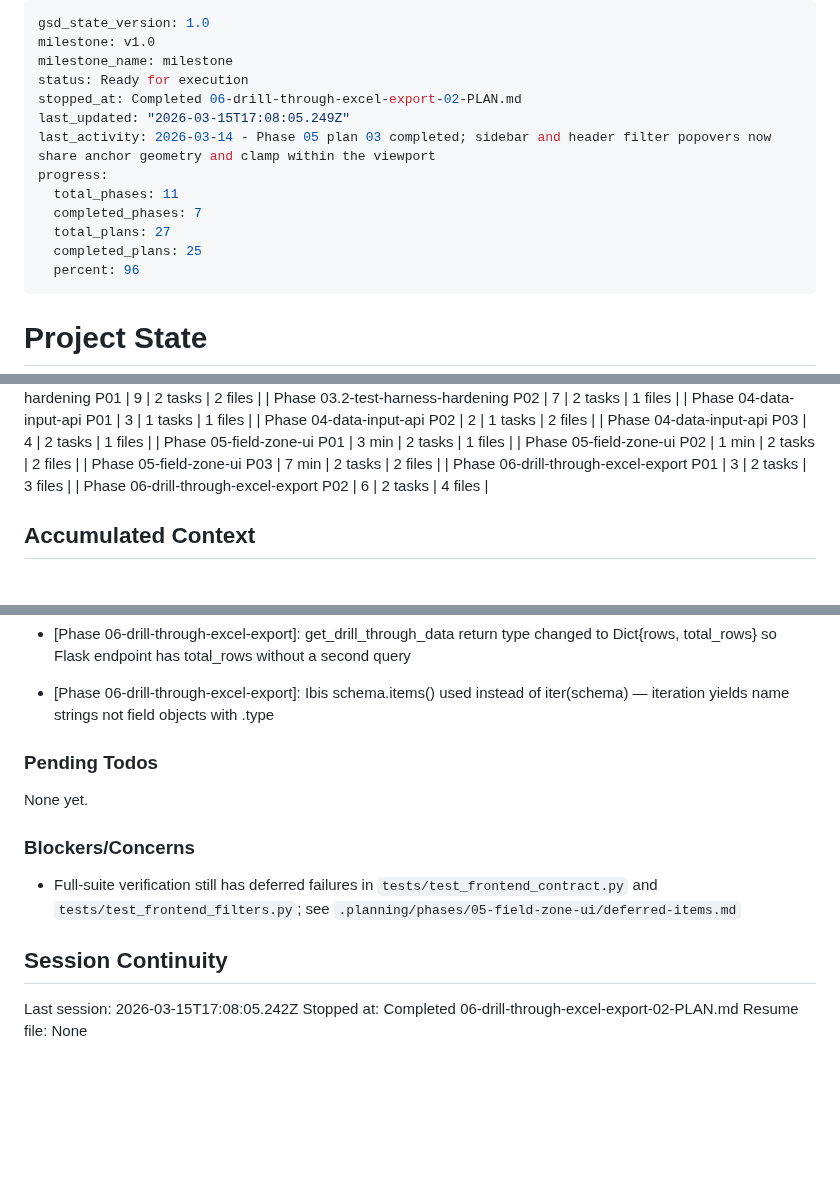
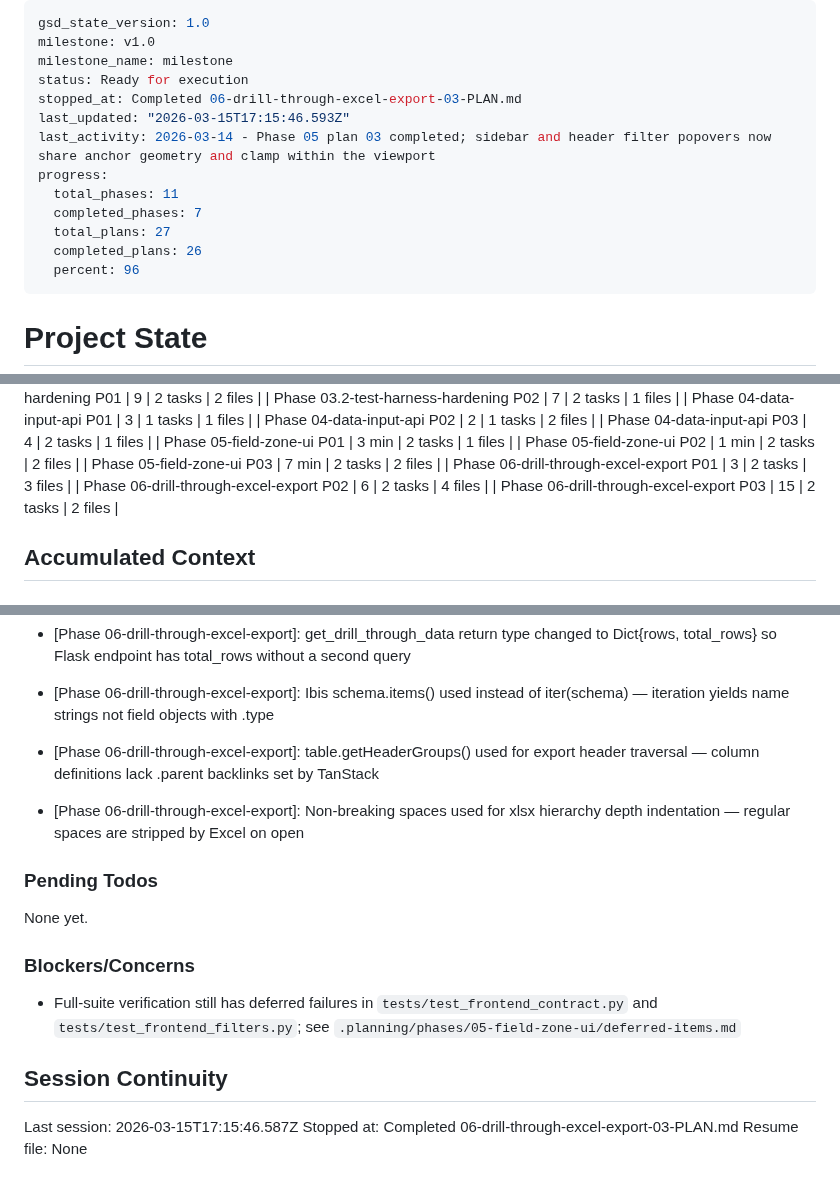
Before and after one commit to Ramzy22/pivot_engine, a Markdown page: .planning/STATE.md, 3 parts joined by grey strips. Drawn GitHub-style; blank space fills up the shorter version.

Commit message:
docs(06-03): complete excel export quality fix plan
Co-Authored-By: Claude Sonnet 4.6 <noreply@anthropic.com>

```diff
--- a/.planning/STATE.md
+++ b/.planning/STATE.md
@@ -3,14 +3,14 @@ gsd_state_version: 1.0
 milestone: v1.0
 milestone_name: milestone
 status: Ready for execution
-stopped_at: Completed 06-drill-through-excel-export-02-PLAN.md
-last_updated: "2026-03-15T17:08:05.249Z"
+stopped_at: Completed 06-drill-through-excel-export-03-PLAN.md
+last_updated: "2026-03-15T17:15:46.593Z"
 last_activity: 2026-03-14 - Phase 05 plan 03 completed; sidebar and header filter popovers now share anchor geometry and clamp within the viewport
 progress:
   total_phases: 11
   completed_phases: 7
   total_plans: 27
-  completed_plans: 25
+  completed_plans: 26
   percent: 96
 ---
 
@@ -76,6 +76,7 @@ Progress: [██████████] 96%
 | Phase 05-field-zone-ui P03 | 7 min | 2 tasks | 2 files |
 | Phase 06-drill-through-excel-export P01 | 3 | 2 tasks | 3 files |
 | Phase 06-drill-through-excel-export P02 | 6 | 2 tasks | 4 files |
+| Phase 06-drill-through-excel-export P03 | 15 | 2 tasks | 2 files |
 
 ## Accumulated Context
 
@@ -133,6 +134,8 @@ Recent decisions affecting current work:
 - [Phase 06-drill-through-excel-export]: Sort test uses pytest.skip() not xfail so Plan 02 sort extension is clearly visible as future work
 - [Phase 06-drill-through-excel-export]: get_drill_through_data return type changed to Dict{rows, total_rows} so Flask endpoint has total_rows without a second query
 - [Phase 06-drill-through-excel-export]: Ibis schema.items() used instead of iter(schema) — iteration yields name strings not field objects with .type
+- [Phase 06-drill-through-excel-export]: table.getHeaderGroups() used for export header traversal — column definitions lack .parent backlinks set by TanStack
+- [Phase 06-drill-through-excel-export]: Non-breaking spaces used for xlsx hierarchy depth indentation — regular spaces are stripped by Excel on open
 
 ### Pending Todos
 
@@ -144,6 +147,6 @@ None yet.
 
 ## Session Continuity
 
-Last session: 2026-03-15T17:08:05.242Z
-Stopped at: Completed 06-drill-through-excel-export-02-PLAN.md
+Last session: 2026-03-15T17:15:46.587Z
+Stopped at: Completed 06-drill-through-excel-export-03-PLAN.md
 Resume file: None
```
Also changed, not shown: .planning/ROADMAP.md (+1 -1 lines), 1 other file.
